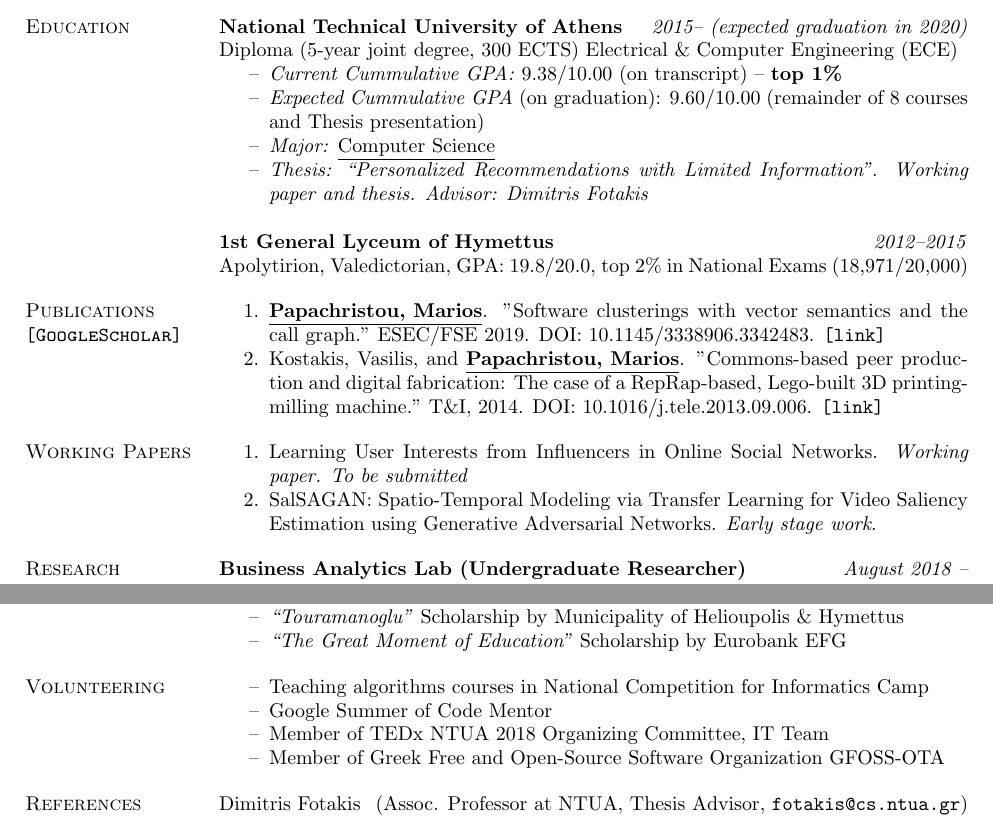
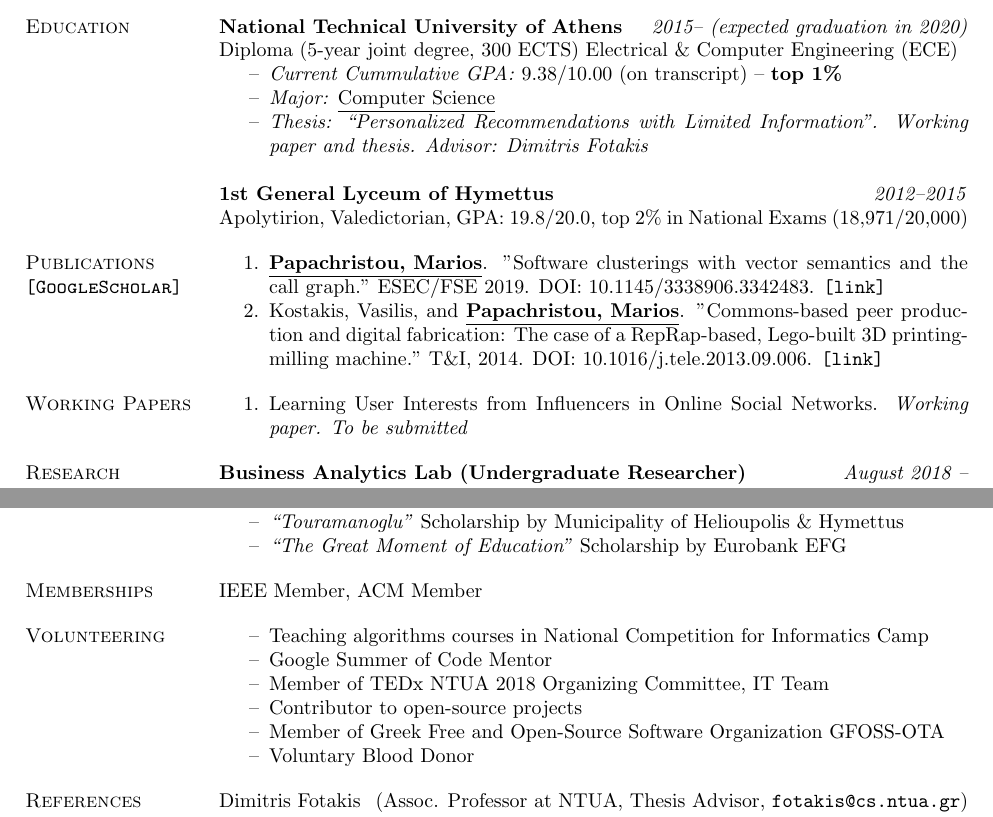
Before and after one commit to papachristoumarios/papachristoumarios.github.io, a LaTeX CV (cv/cv.tex): two parts of pages 1 and 2 of 2, joined at a grey line, cut so that both start at the same text. Compiled offline with pdfLaTeX.

Commit message:
Change cv

```diff
--- a/cv/cv.tex
+++ b/cv/cv.tex
@@ -44,7 +44,6 @@
 Diploma (5-year joint degree, 300 ECTS) Electrical \& Computer Engineering (ECE)
 \begin{compactitem}
 \item[--] \emph{Current Cummulative GPA:} 9.38/10.00 (on transcript) -- \textbf{top 1\%}
-\item[--] \emph{Expected Cummulative GPA} (on graduation): 9.60/10.00 (remainder of 8 courses and Thesis presentation)
 \item[--] \emph{Major:} \underline{Computer Science}
 \item[--] \emph{Thesis: ``Personalized Recommendations with Limited Information''. Working paper and thesis. Advisor: Dimitris Fotakis}
 \end{compactitem}
@@ -65,8 +64,6 @@ Diploma (5-year joint degree, 300 ECTS) Electrical \& Computer Engineering (ECE)
 \begin{compactitem}
 
 \item[1.] Learning User Interests from Influencers in Online Social Networks. \emph{Working paper. To be submitted}
-
-\item[2.] SalSAGAN: Spatio-Temporal Modeling via Transfer Learning for Video Saliency Estimation using Generative Adversarial Networks. \emph{Early stage work}.
 
 \end{compactitem}
 
@@ -182,16 +179,16 @@ Diploma (5-year joint degree, 300 ECTS) Electrical \& Computer Engineering (ECE)
 \end{compactitem}
 
 
-% \section{Memberships} IEEE Member, ACM Member
+\section{Memberships} IEEE Member, ACM Member
 
 \section{Volunteering}
 \begin{compactitem}
     \item[--] Teaching algorithms courses in National Competition for Informatics Camp
     \item[--] Google Summer of Code Mentor
     \item[--] Member of TEDx NTUA 2018 Organizing Committee, IT Team
-    %\item[--] Contributor to open-source projects
+    \item[--] Contributor to open-source projects
     \item[--] Member of Greek Free and Open-Source Software Organization GFOSS-OTA
-    %\item[--] Voluntary Blood Donor
+    \item[--] Voluntary Blood Donor
 
 \end{compactitem}
 
```
Also changed, not shown: cv/cv.pdf.
